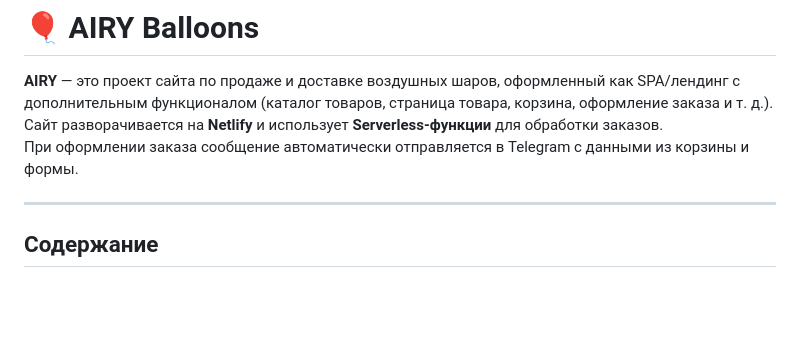
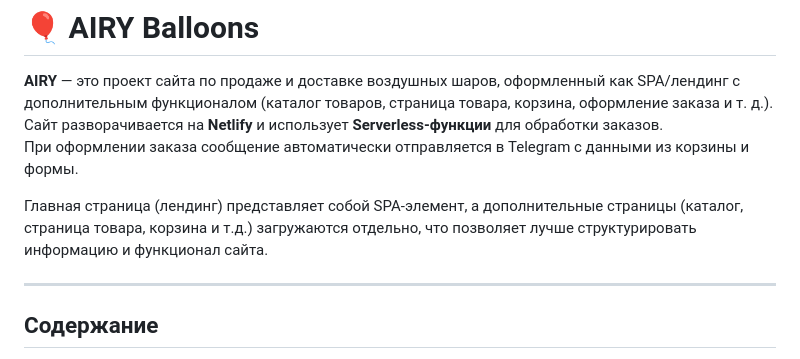
Before and after one commit to takaza-codes/airy-balloons, a Markdown page: README.md, the part around the change. Drawn GitHub-style; blank space fills up the shorter version.

Commit message:
add new readme

```diff
--- a/README.md
+++ b/README.md
@@ -2,6 +2,8 @@
 
 **AIRY** — это проект сайта по продаже и доставке воздушных шаров, оформленный как SPA/лендинг с дополнительным функционалом (каталог товаров, страница товара, корзина, оформление заказа и т. д.). Сайт разворачивается на **Netlify** и использует **Serverless-функции** для обработки заказов.
 При оформлении заказа сообщение автоматически отправляется в Telegram с данными из корзины и формы.
+
+Главная страница (лендинг) представляет собой SPA-элемент, а дополнительные страницы (каталог, страница товара, корзина и т.д.) загружаются отдельно, что позволяет лучше структурировать информацию и функционал сайта.
 
 ---
 
```
